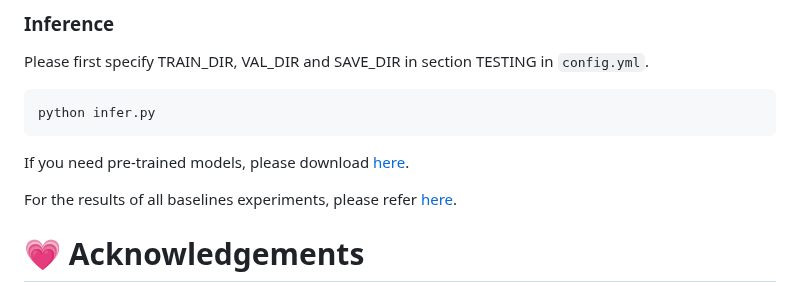
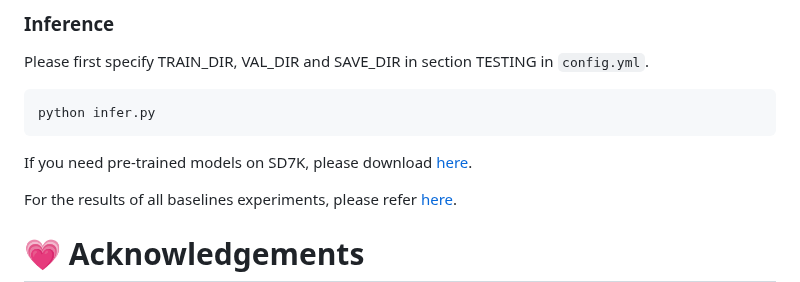
Before and after one commit to CXH-Research/DocShadow-SD7K, a Markdown page: README.md, the part around the change. GitHub-like rendering.

````diff
--- a/README.md
+++ b/README.md
@@ -61,7 +61,7 @@ Please first specify TRAIN_DIR, VAL_DIR and SAVE_DIR in section TESTING in `conf
 ```
 python infer.py
 ```
-If you need pre-trained models, please download <a href="https://pan.baidu.com/s/1qOSony6HbpZr_S-cKqdfaA?pwd=sd7k">here</a>.
+If you need pre-trained models on SD7K, please download <a href="https://pan.baidu.com/s/1qOSony6HbpZr_S-cKqdfaA?pwd=sd7k">here</a>.
 
 <p>For the results of all baselines experiments, please refer <a href="https://pan.baidu.com/s/1gGR-gDbU2O1clrEW4xpAzg?pwd=z7nj">here</a>.</p>
 
````
